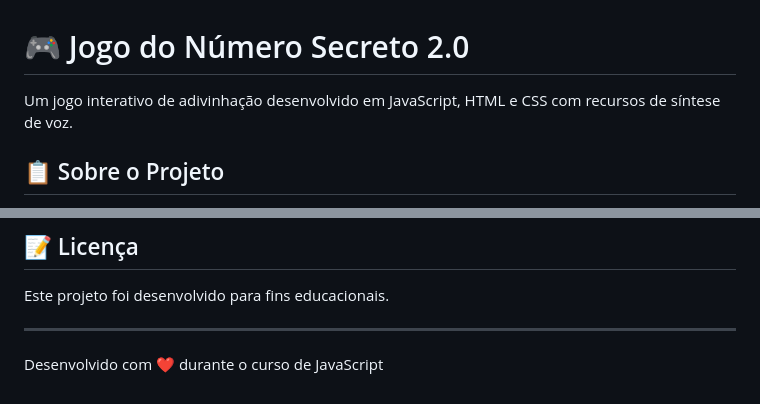
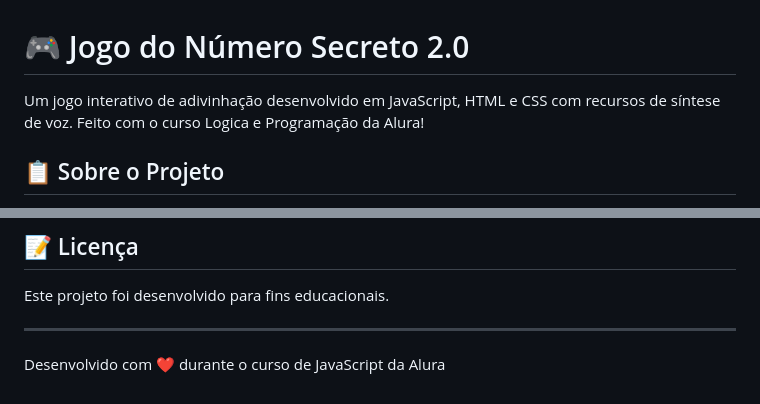
Before and after one commit to Brun05ouza/jogo-do-numero-secreto, a Markdown page: README.md, 2 parts joined by grey strips. Drawn GitHub-style.

Commit message:
Update README with course details
Added course reference to the project description.

```diff
--- a/README.md
+++ b/README.md
@@ -1,6 +1,6 @@
 # 🎮 Jogo do Número Secreto 2.0
 
-Um jogo interativo de adivinhação desenvolvido em JavaScript, HTML e CSS com recursos de síntese de voz.
+Um jogo interativo de adivinhação desenvolvido em JavaScript, HTML e CSS com recursos de síntese de voz. Feito com o curso Logica e Programação da Alura!
 
 ## 📋 Sobre o Projeto
 
@@ -99,4 +99,4 @@ Este projeto foi desenvolvido para fins educacionais.
 
 ---
 
-Desenvolvido com ❤️ durante o curso de JavaScript
+Desenvolvido com ❤️ durante o curso de JavaScript da Alura
```
